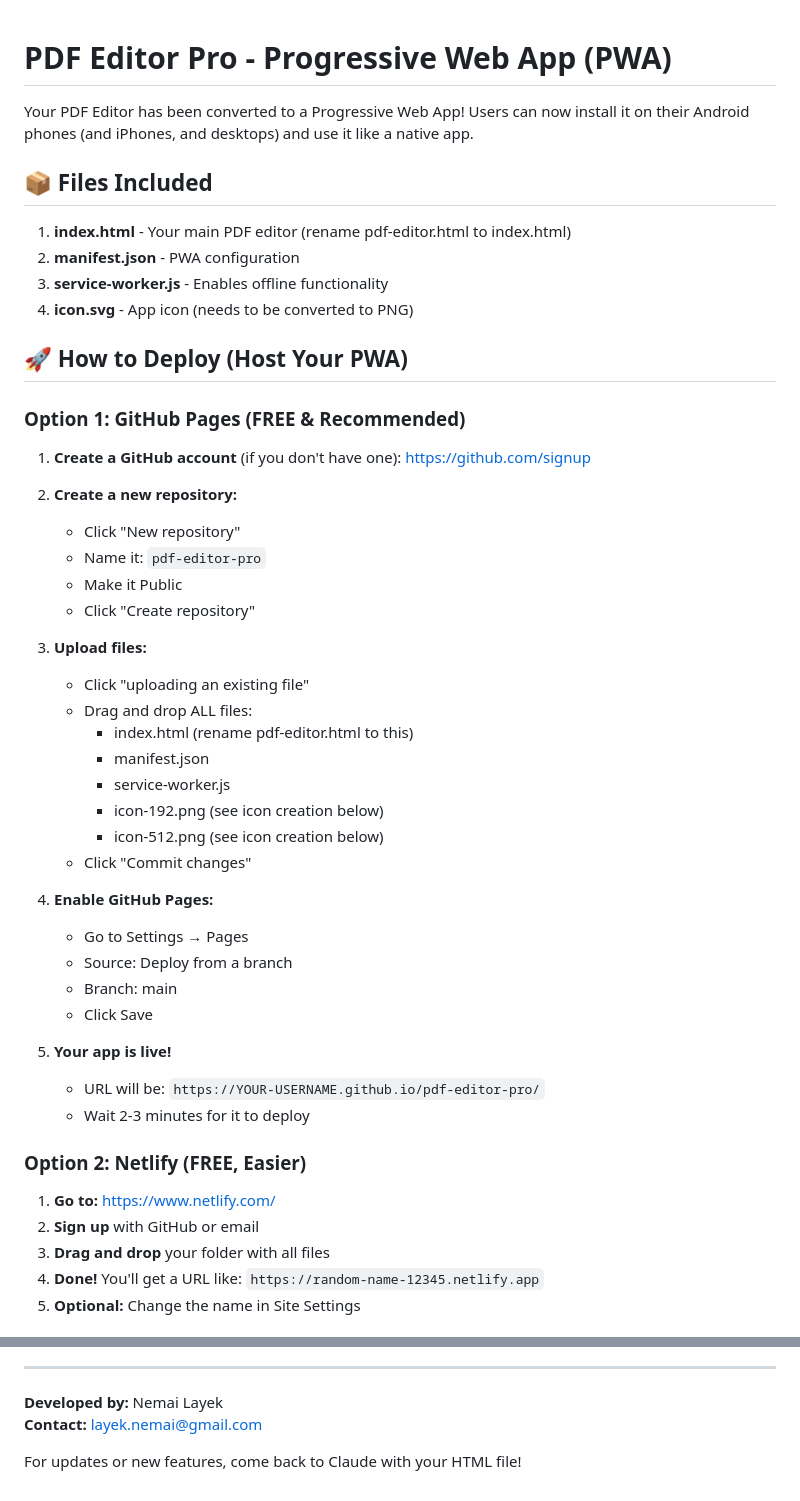
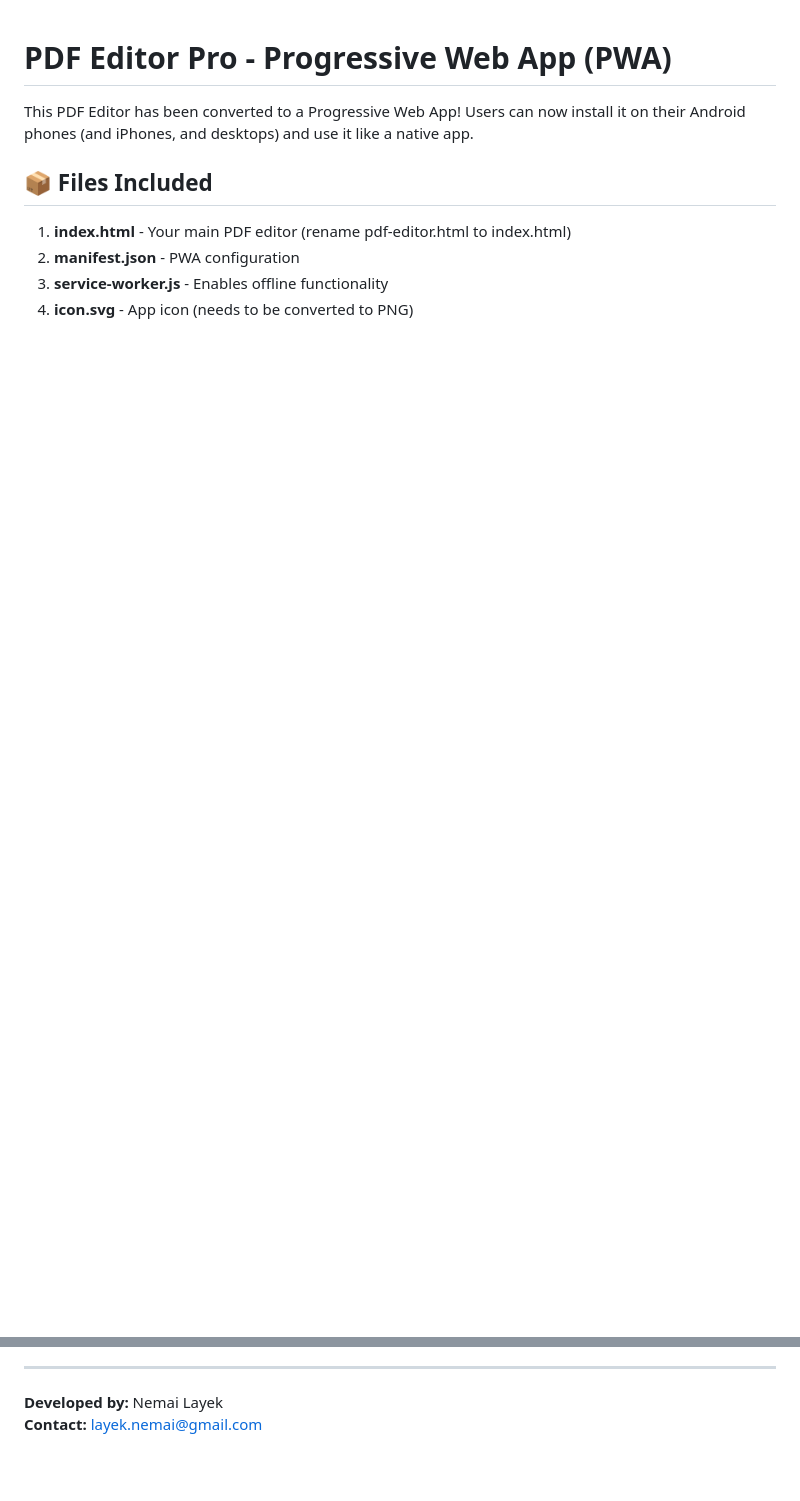
Before and after one commit to layeknemai/play-with-pdfs, a Markdown page: README.md, 2 parts joined by grey strips. GitHub-like rendering; blank space fills up the shorter version.

Commit message:
Revise README introduction and remove deployment options
Updated the introduction and removed deployment instructions.

```diff
--- a/README.md
+++ b/README.md
@@ -1,6 +1,6 @@
 # PDF Editor Pro - Progressive Web App (PWA)
 
-Your PDF Editor has been converted to a Progressive Web App! Users can now install it on their Android phones (and iPhones, and desktops) and use it like a native app.
+This PDF Editor has been converted to a Progressive Web App! Users can now install it on their Android phones (and iPhones, and desktops) and use it like a native app.
 
 ## 📦 Files Included
 
@@ -9,43 +9,3 @@ Your PDF Editor has been converted to a Progressive Web App! Users can now insta
 3. **service-worker.js** - Enables offline functionality
 4. **icon.svg** - App icon (needs to be converted to PNG)
 
-## 🚀 How to Deploy (Host Your PWA)
-
-### Option 1: GitHub Pages (FREE & Recommended)
-
-1. **Create a GitHub account** (if you don't have one): https://github.com/signup
-
-2. **Create a new repository:**
-   - Click "New repository"
-   - Name it: `pdf-editor-pro`
-   - Make it Public
-   - Click "Create repository"
-
-3. **Upload files:**
-   - Click "uploading an existing file"
-   - Drag and drop ALL files:
-     - index.html (rename pdf-editor.html to this)
-     - manifest.json
-     - service-worker.js
-     - icon-192.png (see icon creation below)
-     - icon-512.png (see icon creation below)
-   - Click "Commit changes"
-
-4. **Enable GitHub Pages:**
-   - Go to Settings → Pages
-   - Source: Deploy from a branch
-   - Branch: main
-   - Click Save
-
-5. **Your app is live!**
-   - URL will be: `https://YOUR-USERNAME.github.io/pdf-editor-pro/`
-   - Wait 2-3 minutes for it to deploy
-
-### Option 2: Netlify (FREE, Easier)
-
-1. **Go to:** https://www.netlify.com/
-2. **Sign up** with GitHub or email
-3. **Drag and drop** your folder with all files
-4. **Done!** You'll get a URL like: `https://random-name-12345.netlify.app`
-5. **Optional:** Change the name in Site Settings
-
@@ -215,5 +146,3 @@ Your PDF Editor is now a professional PWA that works on any device!
 
 **Developed by:** Nemai Layek
 **Contact:** layek.nemai@gmail.com
-
-For updates or new features, come back to Claude with your HTML file!
```
Also changed, not shown: other parts of README.md (+0 -29 lines).
